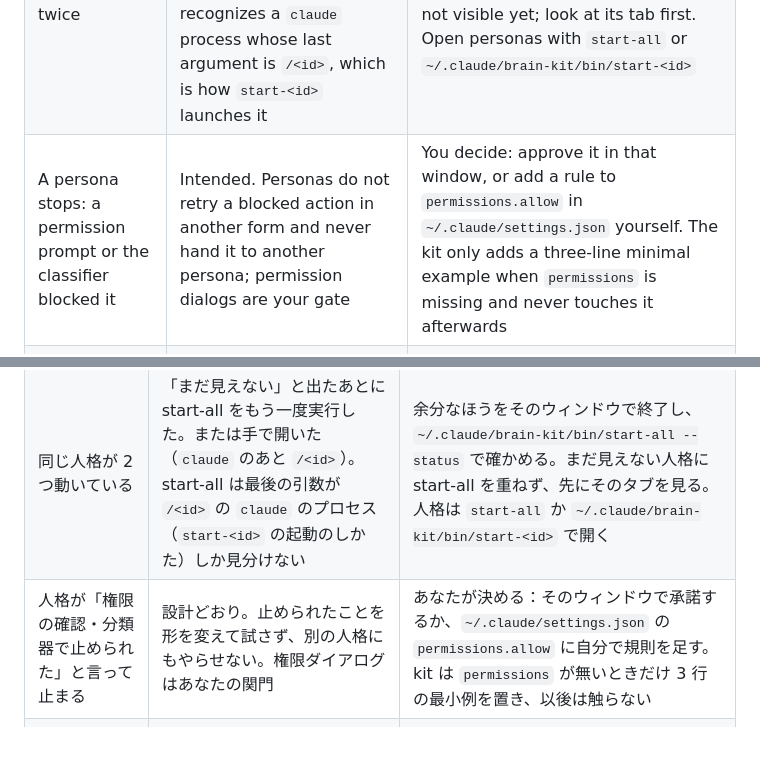
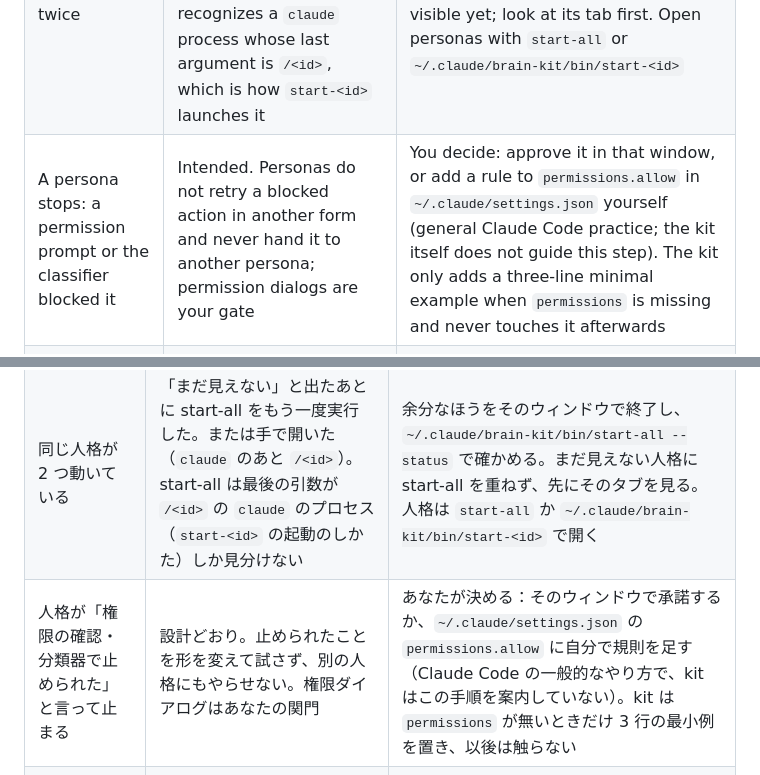
Before and after one commit to chocochocopipip/brain-kit, a Markdown page: README.md, 2 parts joined by grey strips. GitHub-like rendering; blank space fills up the shorter version.

Commit message:
README：権限で止まるときの直し方は Claude Code の一般的なやり方で、kit は案内していないと明記
Co-Authored-By: Claude Opus 5.5 <noreply@anthropic.com>

```diff
--- a/README.md
+++ b/README.md
@@ -64,7 +64,7 @@ flowchart LR
 |---|---|---|
 | A persona's window sits at a prompt and never starts | First start of Claude Code in a folder (`~/brain` and each worktree) asks "Do you trust the files in this folder?". start-all prints which tab, window or tmux window | Go there, choose the first option "Yes, proceed / Yes, I trust this folder" and press Enter. Once per folder. tmux: `tmux attach -t brain-kit`, then Ctrl-b w |
 | The same persona runs twice | start-all was run again after it said "まだ見えない" (not visible yet), or a session was opened by hand (`claude`, then `/<id>`). start-all only recognizes a `claude` process whose last argument is `/<id>`, which is how `start-<id>` launches it | Exit the extra session in its window and confirm with `~/.claude/brain-kit/bin/start-all --status`. Do not rerun start-all for a persona that is not visible yet; look at its tab first. Open personas with `start-all` or `~/.claude/brain-kit/bin/start-<id>` |
-| A persona stops: a permission prompt or the classifier blocked it | Intended. Personas do not retry a blocked action in another form and never hand it to another persona; permission dialogs are your gate | You decide: approve it in that window, or add a rule to `permissions.allow` in `~/.claude/settings.json` yourself. The kit only adds a three-line minimal example when `permissions` is missing and never touches it afterwards |
+| A persona stops: a permission prompt or the classifier blocked it | Intended. Personas do not retry a blocked action in another form and never hand it to another persona; permission dialogs are your gate | You decide: approve it in that window, or add a rule to `permissions.allow` in `~/.claude/settings.json` yourself (general Claude Code practice; the kit itself does not guide this step). The kit only adds a three-line minimal example when `permissions` is missing and never touches it afterwards |
 | Install stops: `~/brain` already exists | An earlier brain-kit, or your own vault, is there | brain-kit already there: `--update`. Your own vault: `--brain-merge` (adds only what is missing) or `--brain <dir>` |
 | "別の brain-kit … がこの HOME で動いている" | install, `--update`, `--resolve`, `--uninstall` and `--rollback` run one at a time per HOME | Nothing was changed. Wait for the other one to finish, then run again |
 | `--rollback` stops: "どれから戻すか決められない" | A backup record is broken, or an unnumbered backup from an older kit came after a numbered one | Nothing was changed. Compare `files/` and `meta.json` in each `~/.claude/backup-brain-kit-*/` and restore by hand |
@@ -143,7 +143,7 @@ flowchart LR
 |---|---|---|
 | 人格のウィンドウが確認で止まったまま始まらない | フォルダ（`~/brain` と各 worktree）での Claude Code の初回は「Do you trust the files in this folder?（このフォルダを信頼しますか）」を聞いて待つ。start-all がどのタブ・ウィンドウ・tmux ウィンドウかを出す | そこで最初の「Yes, proceed / Yes, I trust this folder」を選び Enter。同じフォルダでは 1 回だけ。tmux は `tmux attach -t brain-kit` のあと Ctrl-b w |
 | 同じ人格が 2 つ動いている | 「まだ見えない」と出たあとに start-all をもう一度実行した。または手で開いた（`claude` のあと `/<id>`）。start-all は最後の引数が `/<id>` の `claude` のプロセス（`start-<id>` の起動のしかた）しか見分けない | 余分なほうをそのウィンドウで終了し、`~/.claude/brain-kit/bin/start-all --status` で確かめる。まだ見えない人格に start-all を重ねず、先にそのタブを見る。人格は `start-all` か `~/.claude/brain-kit/bin/start-<id>` で開く |
-| 人格が「権限の確認・分類器で止められた」と言って止まる | 設計どおり。止められたことを形を変えて試さず、別の人格にもやらせない。権限ダイアログはあなたの関門 | あなたが決める：そのウィンドウで承諾するか、`~/.claude/settings.json` の `permissions.allow` に自分で規則を足す。kit は `permissions` が無いときだけ 3 行の最小例を置き、以後は触らない |
+| 人格が「権限の確認・分類器で止められた」と言って止まる | 設計どおり。止められたことを形を変えて試さず、別の人格にもやらせない。権限ダイアログはあなたの関門 | あなたが決める：そのウィンドウで承諾するか、`~/.claude/settings.json` の `permissions.allow` に自分で規則を足す（Claude Code の一般的なやり方で、kit はこの手順を案内していない）。kit は `permissions` が無いときだけ 3 行の最小例を置き、以後は触らない |
 | install が止まる：`~/brain` が既にある | 前の版の brain-kit か、自前の vault がある | brain-kit なら `--update`。自前の vault なら `--brain-merge`（無いものだけ足す）か `--brain <dir>` |
 | 「別の brain-kit … がこの HOME で動いている」 | install・`--update`・`--resolve`・`--uninstall`・`--rollback` は同じ HOME で 1 つずつ動く | 何も変わっていない。もう一方が終わってから再実行する |
 | `--rollback` が「どれから戻すか決められない」で止まる | 退避の記録が壊れている。または古い版の kit が作った番号の無い退避が、番号のある退避のあとにある | 何も変わっていない。各 `~/.claude/backup-brain-kit-*/` の `files/` と `meta.json` を見比べて、手で戻す |
```
